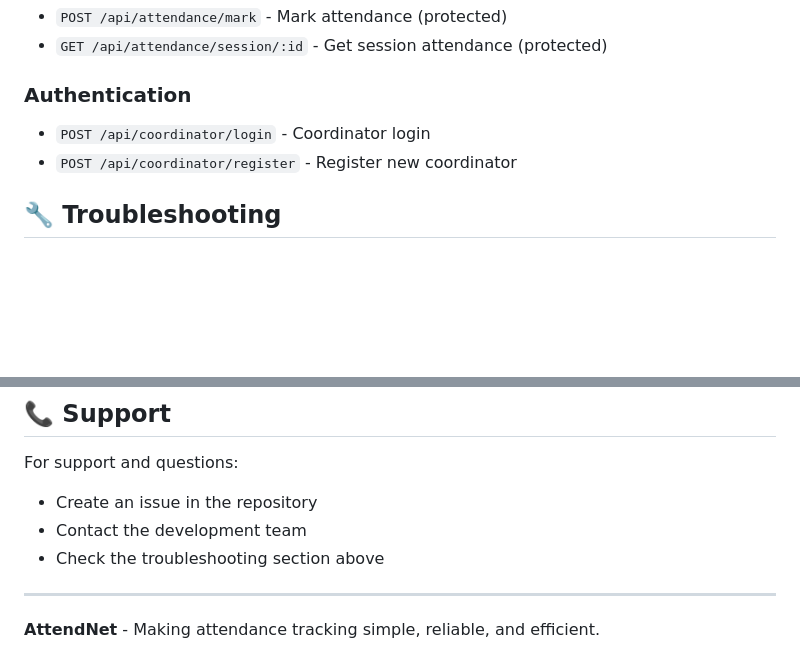
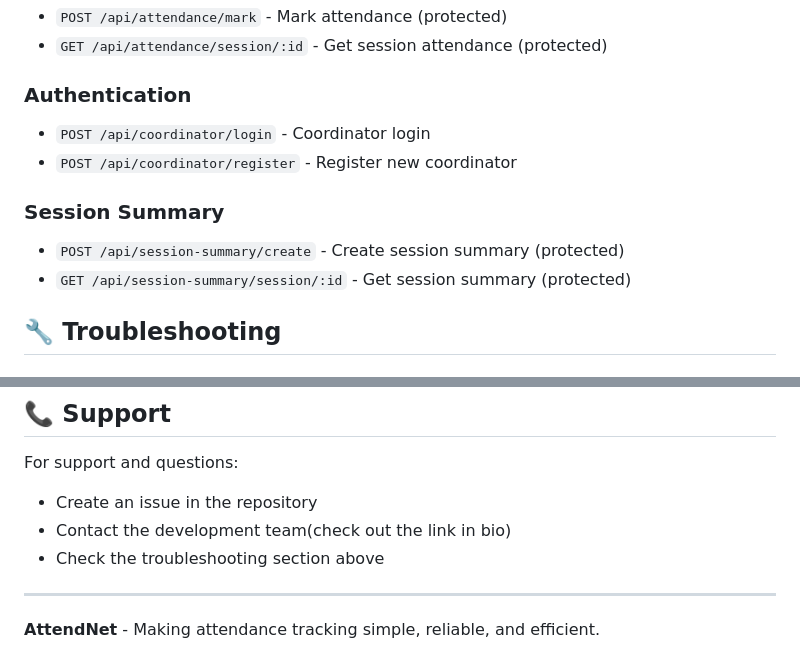
Before and after one commit to Radley-code/Attend-Net, a Markdown page: README.md, 2 parts joined by grey strips. GitHub-like rendering; blank space fills up the shorter version.

```diff
--- a/README.md
+++ b/README.md
@@ -256,6 +256,11 @@ The system uses network-based MAC address detection. Ensure:
 - `POST /api/coordinator/login` - Coordinator login
 - `POST /api/coordinator/register` - Register new coordinator
 
+### Session Summary
+- `POST /api/session-summary/create` - Create session summary (protected)
+- `GET /api/session-summary/session/:id` - Get session summary (protected)
+
+
 ## 🔧 Troubleshooting
 
 ### Common Issues
@@ -301,7 +306,7 @@ This project is licensed under the ISC License - see the package.json file for d
 
 For support and questions:
 - Create an issue in the repository
-- Contact the development team
+- Contact the development team(check out the link in bio)
 - Check the troubleshooting section above
 
 ---
```
